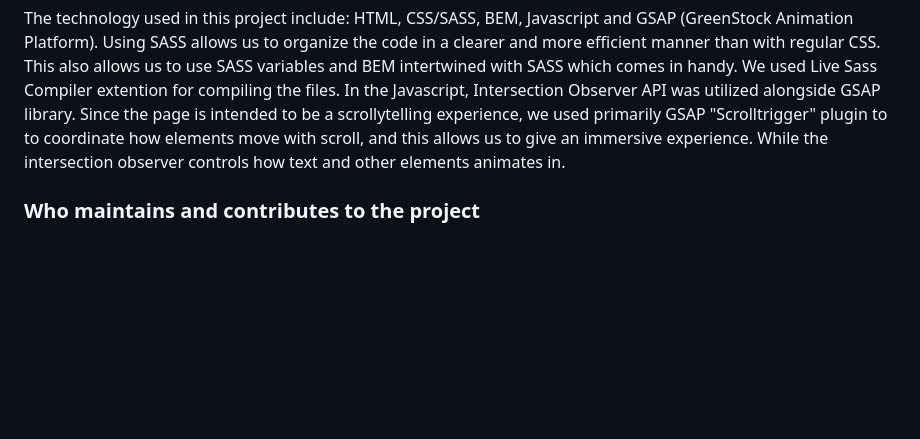
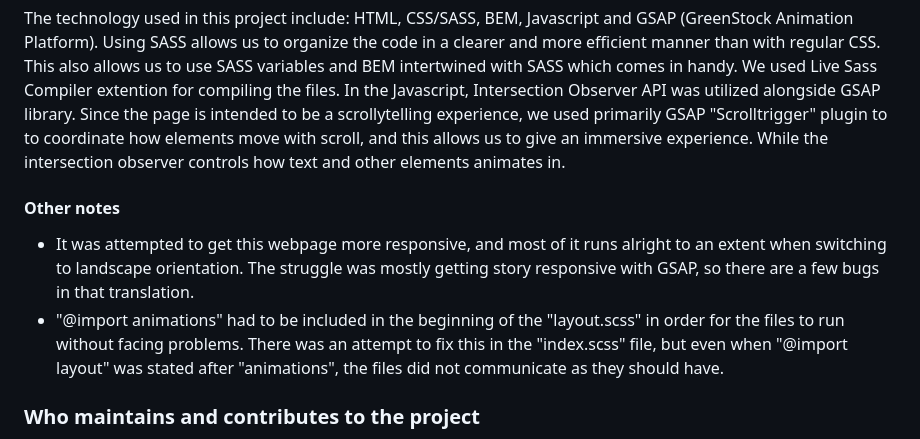
Before and after one commit to AdvancedCSS2023/assignment-3--scrollytelling-group-6, a Markdown page: README.md, the part around the change. Drawn GitHub-style; blank space fills up the shorter version.

```diff
--- a/README.md
+++ b/README.md
@@ -13,6 +13,9 @@ This is how users and developers can get started with the project:
 Users can reach out to the project maintainers and contributors thourgh the GitHub repository's issue tracker for any questions or help needed. If not, then users are open to contact the contributors directly.
 ### Which technology is used
 The technology used in this project include: HTML, CSS/SASS, BEM, Javascript and GSAP (GreenStock Animation Platform). Using SASS allows us to organize the code in a clearer and more efficient manner than with regular CSS. This also allows us to use SASS variables and BEM intertwined with SASS which comes in handy. We used Live Sass Compiler extention for compiling the files. In the Javascript, Intersection Observer API was utilized alongside GSAP library. Since the page is intended to be a scrollytelling experience, we used primarily GSAP "Scrolltrigger" plugin to to coordinate how elements move with scroll, and this allows us to give an immersive experience. While the intersection observer controls how text and other elements animates in.
+#### Other notes
+- It was attempted to get this webpage more responsive, and most of it runs alright to an extent when switching to landscape orientation. The struggle was mostly getting story responsive with GSAP, so there are a few bugs in that translation.
+- "@import animations" had to be included in the beginning of the "layout.scss" in order for the files to run without facing problems. There was an attempt to fix this in the "index.scss" file, but even when "@import layout" was stated after "animations", the files did not communicate as they should have.
 ### Who maintains and contributes to the project
 This project was made during the course [Advanced CSS](https://www.ntnu.edu/studies/courses/IDG1293/#tab=omEmnet) as part of a portfolio project.
 The contents of the page is created and maintained by Maja Brunsvik and Sabrina Altahrawi, web development students at NTNU.
```
